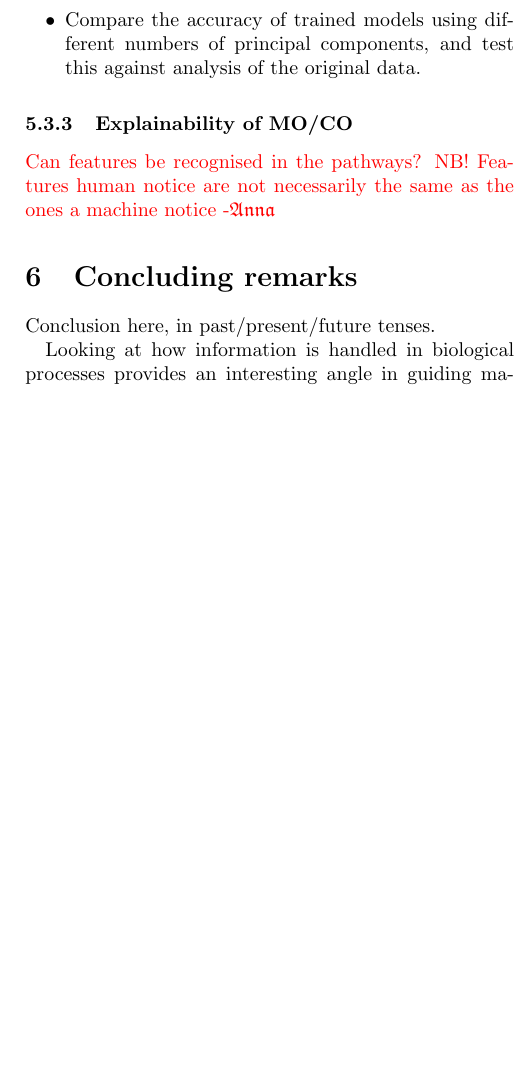
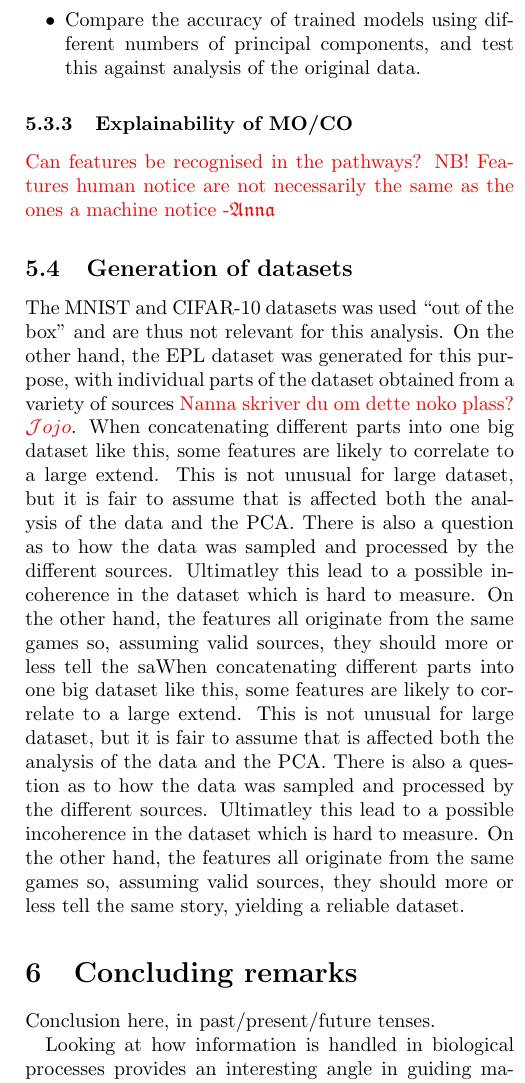
Before and after one commit to hkve/FYS-STK4155, a LaTeX paper (Project3/tex/main.tex, which reads Project3/tex/sections/discussion.tex): part of one column of page 13 of 19, cut so that both start at the same text, the shorter picture padded with empty space. Compiled offline with pdfLaTeX.

Commit message:
started discussing the dataset

```diff
--- a/Project3/tex/sections/discussion.tex
+++ b/Project3/tex/sections/discussion.tex
@@ -41,4 +41,9 @@ Discussion here, in present/past tense.
 
 
 \subsubsection{Explainability of MO/CO}
-    \comment{Can features be recognised in the pathways? NB! Features human notice are not necessarily the same as the ones a machine notice -\Anna}
+	\comment{Can features be recognised in the pathways? NB! Features human notice are not necessarily the same as the ones a machine notice -\Anna}
+
+
+
+\subsection{Generation of datasets}
+	The MNIST and CIFAR-10 datasets was used ``out of the box'' and are thus not relevant for this analysis. On the other hand, the EPL dataset was generated for this purpose, with individual parts of the dataset obtained from a variety of sources \comment{Nanna skriver du om dette noko plass? \Johan}. When concatenating different parts into one big dataset like this, some features are likely to correlate to a large extend. This is not unusual for large dataset, but it is fair to assume that is affected both the analysis of the data and the PCA. There is also a question as to how the data was sampled and processed by the different sources. Ultimatley this lead to a possible incoherence in the dataset which is hard to measure. On the other hand, the features all originate from the same games so, assuming valid sources, they should more or less tell the saWhen concatenating different parts into one big dataset like this, some features are likely to correlate to a large extend. This is not unusual for large dataset, but it is fair to assume that is affected both the analysis of the data and the PCA. There is also a question as to how the data was sampled and processed by the different sources. Ultimatley this lead to a possible incoherence in the dataset which is hard to measure. On the other hand, the features all originate from the same games so, assuming valid sources, they should more or less tell the same story, yielding a reliable dataset.
```
